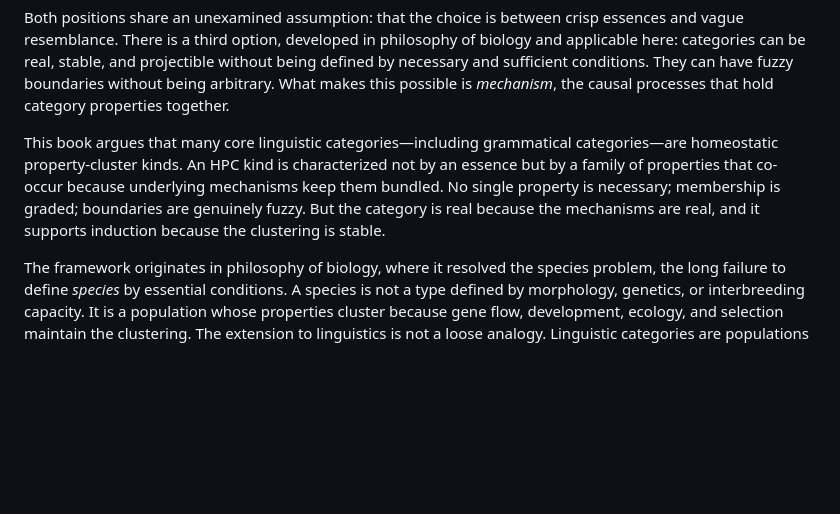
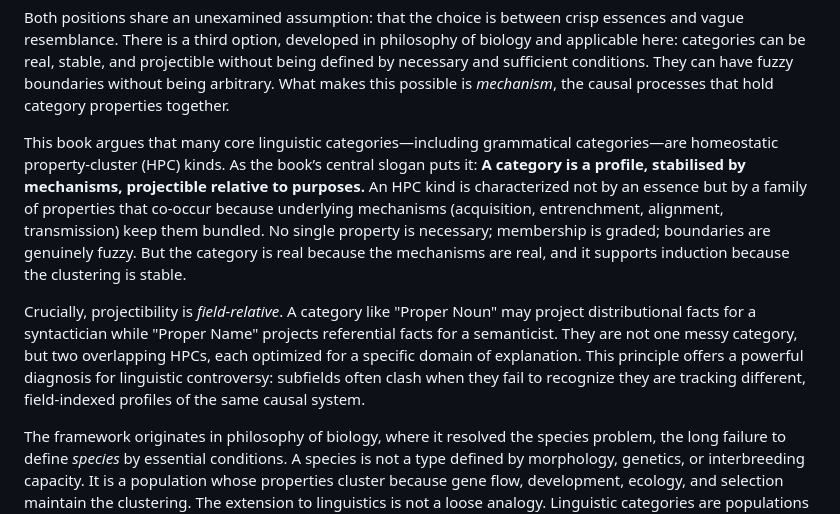
Before and after one commit to BrettRey/hpc-book, a Markdown page: notes/synopsis.md, the part around the change. Rendered like a GitHub page; blank space fills up the shorter version.

Commit message:
Handoff: Updated outline and synopsis with field-relative projectibility

```diff
--- a/notes/synopsis.md
+++ b/notes/synopsis.md
@@ -14,7 +14,9 @@ The standard retreat is toward gradience: categories are prototypes or feature b
 
 Both positions share an unexamined assumption: that the choice is between crisp essences and vague resemblance. There is a third option, developed in philosophy of biology and applicable here: categories can be real, stable, and projectible without being defined by necessary and sufficient conditions. They can have fuzzy boundaries without being arbitrary. What makes this possible is *mechanism*, the causal processes that hold category properties together.
 
-This book argues that many core linguistic categories—including grammatical categories—are homeostatic property-cluster kinds. An HPC kind is characterized not by an essence but by a family of properties that co-occur because underlying mechanisms keep them bundled. No single property is necessary; membership is graded; boundaries are genuinely fuzzy. But the category is real because the mechanisms are real, and it supports induction because the clustering is stable.
+This book argues that many core linguistic categories—including grammatical categories—are homeostatic property-cluster (HPC) kinds. As the book’s central slogan puts it: **A category is a profile, stabilised by mechanisms, projectible relative to purposes.** An HPC kind is characterized not by an essence but by a family of properties that co-occur because underlying mechanisms (acquisition, entrenchment, alignment, transmission) keep them bundled. No single property is necessary; membership is graded; boundaries are genuinely fuzzy. But the category is real because the mechanisms are real, and it supports induction because the clustering is stable.
+
+Crucially, projectibility is *field-relative*. A category like "Proper Noun" may project distributional facts for a syntactician while "Proper Name" projects referential facts for a semanticist. They are not one messy category, but two overlapping HPCs, each optimized for a specific domain of explanation. This principle offers a powerful diagnosis for linguistic controversy: subfields often clash when they fail to recognize they are tracking different, field-indexed profiles of the same causal system.
 
 The framework originates in philosophy of biology, where it resolved the species problem, the long failure to define *species* by essential conditions. A species is not a type defined by morphology, genetics, or interbreeding capacity. It is a population whose properties cluster because gene flow, development, ecology, and selection maintain the clustering. The extension to linguistics is not a loose analogy. Linguistic categories are populations too, distributed across speakers, transmitted across generations, stabilized by processes that can be identified and tested. Grammatical categories are a central case: a grammatical category is a linguistic population whose properties cluster because acquisition, entrenchment, interactive alignment, and iterated transmission maintain the clustering over time.
 
```
Also changed, not shown: notes/CHAPTER_OUTLINE.md (+15 -12 lines).
